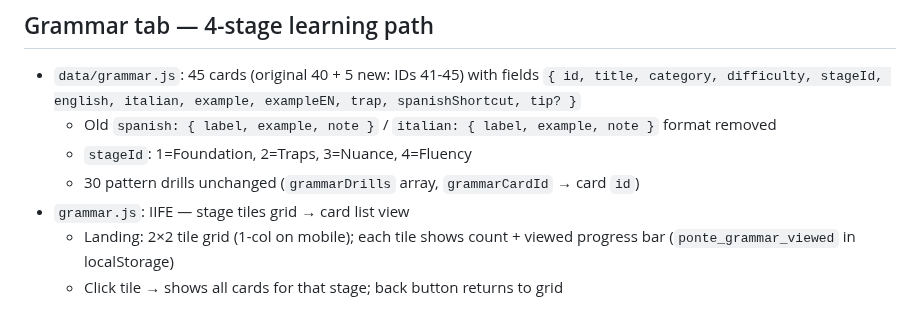
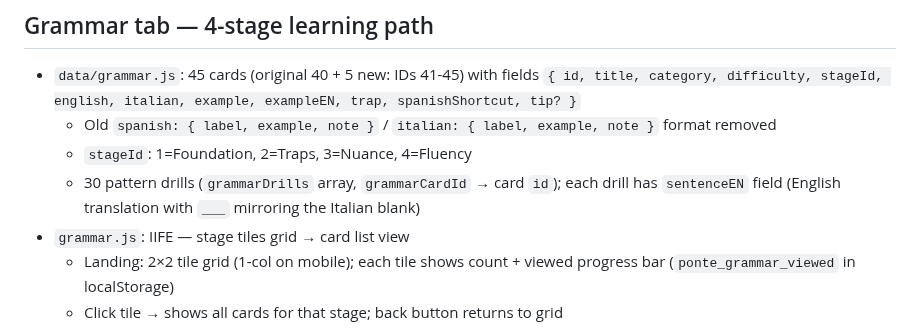
Before and after one commit to jonnylmazo-oss/ponte, a Markdown page: CLAUDE.md, the part around the change. Rendered like a GitHub page.

Commit message:
docs: note sentenceEN field in grammarDrills
Co-Authored-By: Claude Sonnet 4.6 <noreply@anthropic.com>

```diff
--- a/CLAUDE.md
+++ b/CLAUDE.md
@@ -60,7 +60,7 @@ Generated articles are cached in `localStorage` with key `ponte_article_{topic}_
 - `data/grammar.js`: 45 cards (original 40 + 5 new: IDs 41-45) with fields `{ id, title, category, difficulty, stageId, english, italian, example, exampleEN, trap, spanishShortcut, tip? }`
   - Old `spanish: { label, example, note }` / `italian: { label, example, note }` format removed
   - `stageId`: 1=Foundation, 2=Traps, 3=Nuance, 4=Fluency
-  - 30 pattern drills unchanged (`grammarDrills` array, `grammarCardId` → card `id`)
+  - 30 pattern drills (`grammarDrills` array, `grammarCardId` → card `id`); each drill has `sentenceEN` field (English translation with `___` mirroring the Italian blank)
 - `grammar.js`: IIFE — stage tiles grid → card list view
   - Landing: 2×2 tile grid (1-col on mobile); each tile shows count + viewed progress bar (`ponte_grammar_viewed` in localStorage)
   - Click tile → shows all cards for that stage; back button returns to grid
```
